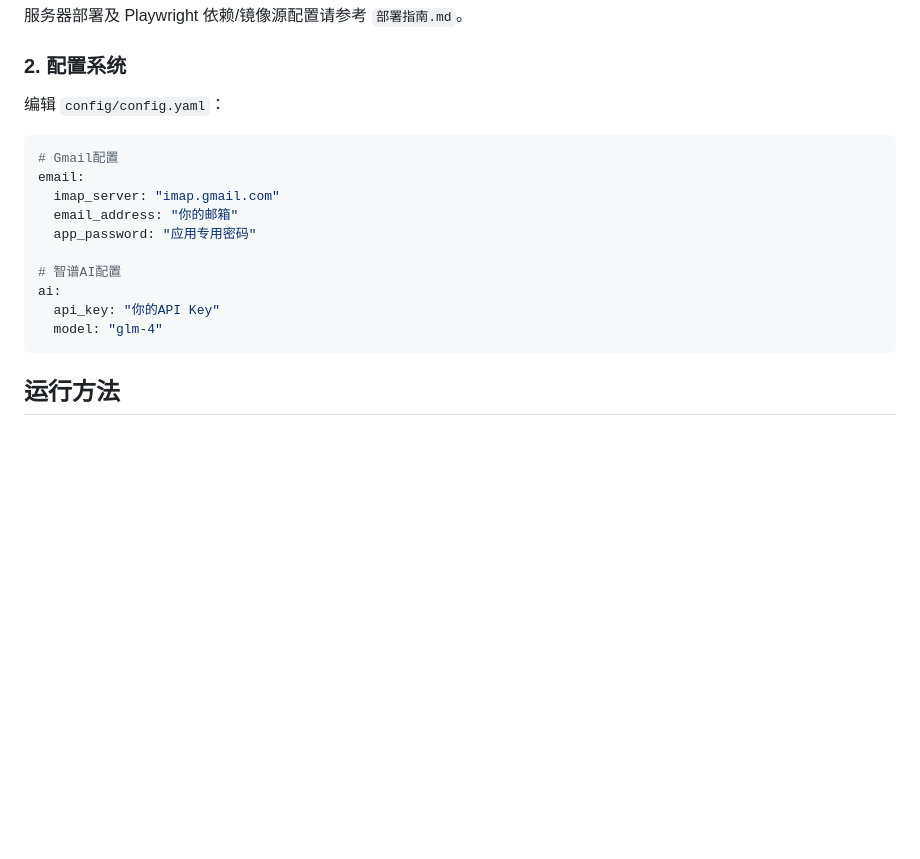
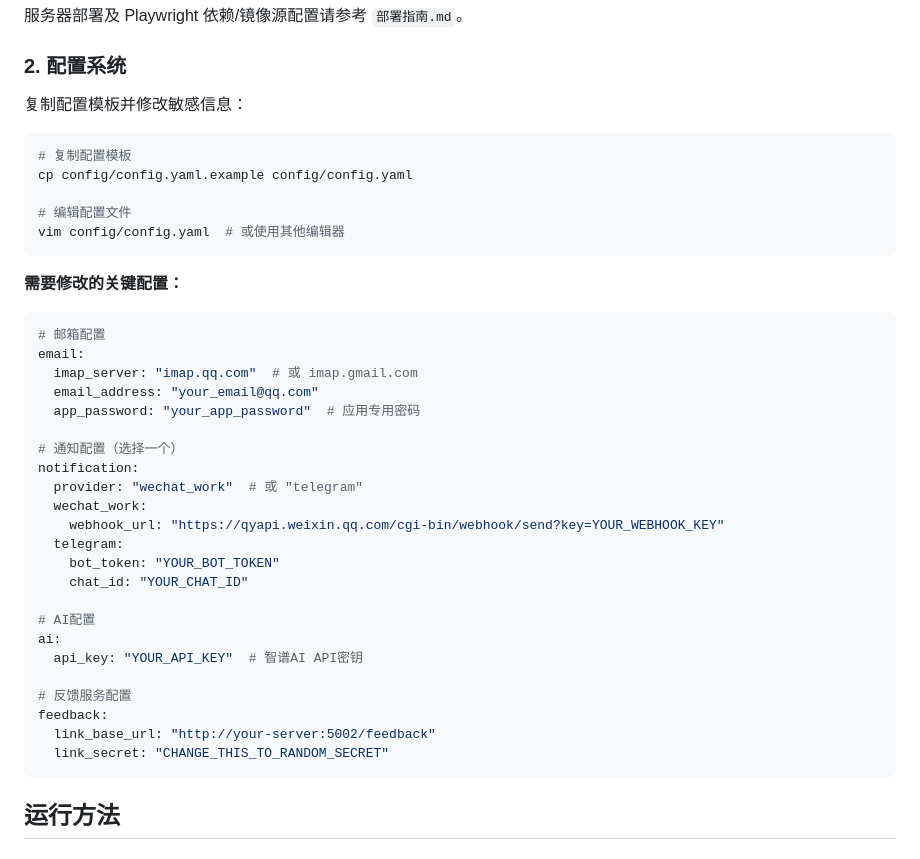
Before and after one commit to fusae/Mail-Check, a Markdown page: README.md, the part around the change. Drawn GitHub-style; blank space fills up the shorter version.

Commit message:
docs: 更新README配置说明，添加模板使用指引

````diff
--- a/README.md
+++ b/README.md
@@ -51,19 +51,42 @@ playwright install chromium
 
 ### 2. 配置系统
 
-编辑 `config/config.yaml`：
+复制配置模板并修改敏感信息：
+
+```bash
+# 复制配置模板
+cp config/config.yaml.example config/config.yaml
+
+# 编辑配置文件
+vim config/config.yaml  # 或使用其他编辑器
+```
+
+**需要修改的关键配置：**
 
 ```yaml
-# Gmail配置
+# 邮箱配置
 email:
-  imap_server: "imap.gmail.com"
-  email_address: "你的邮箱"
-  app_password: "应用专用密码"
+  imap_server: "imap.qq.com"  # 或 imap.gmail.com
+  email_address: "your_email@qq.com"
+  app_password: "your_app_password"  # 应用专用密码
 
-# 智谱AI配置
+# 通知配置（选择一个）
+notification:
+  provider: "wechat_work"  # 或 "telegram"
+  wechat_work:
+    webhook_url: "https://qyapi.weixin.qq.com/cgi-bin/webhook/send?key=YOUR_WEBHOOK_KEY"
+  telegram:
+    bot_token: "YOUR_BOT_TOKEN"
+    chat_id: "YOUR_CHAT_ID"
+
+# AI配置
 ai:
-  api_key: "你的API Key"
-  model: "glm-4"
+  api_key: "YOUR_API_KEY"  # 智谱AI API密钥
+
+# 反馈服务配置
+feedback:
+  link_base_url: "http://your-server:5002/feedback"
+  link_secret: "CHANGE_THIS_TO_RANDOM_SECRET"
 ```
 
 ## 运行方法
````
